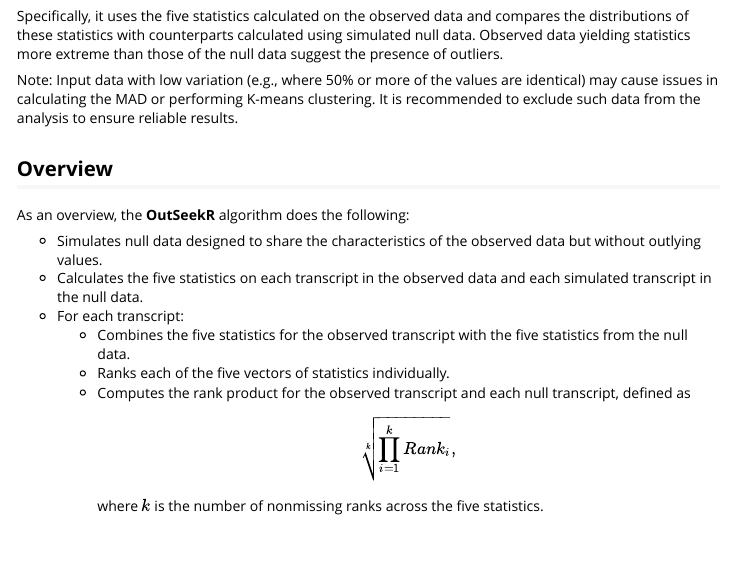
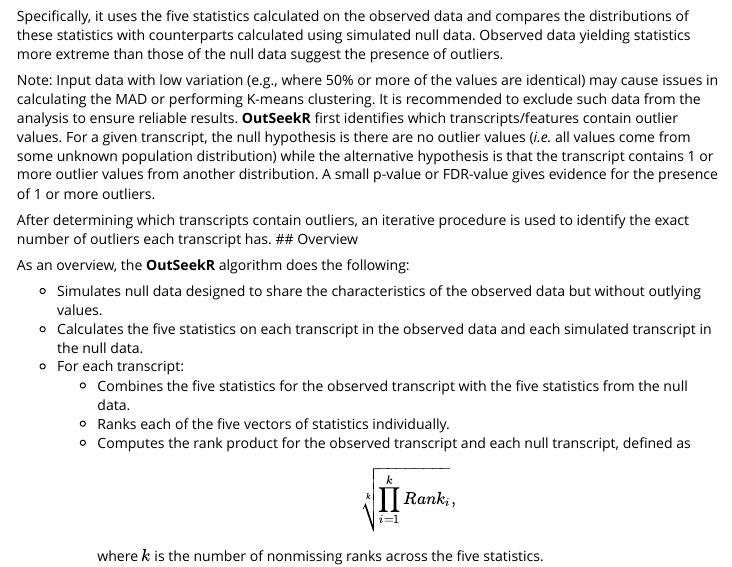
Before and after one commit to uclahs-cds/package-OutSeekR, an R Markdown document (vignettes/introduction.Rmd): the page in a window 1100 px wide, from 610 px down. Rendered offline with R 4.5, knitr and Pandoc, with nearby package versions; some code elsewhere in the file could not run offline.

Commit message:
Update vignettes/introduction.Rmd
Co-authored-by: Jaron Arbet <103967480+jarbet@users.noreply.github.com>

```diff
--- a/vignettes/introduction.Rmd
+++ b/vignettes/introduction.Rmd
@@ -37,7 +37,9 @@
 Specifically, it uses the five statistics calculated on the observed data and compares the distributions of these statistics with counterparts calculated using simulated null data. Observed data yielding statistics more extreme than those of the null data suggest the presence of outliers.
 
 Note: Input data with low variation (e.g., where 50% or more of the values are identical) may cause issues in calculating the MAD or performing K-means clustering. It is recommended to exclude such data from the analysis to ensure reliable results.
+**OutSeekR** first identifies which transcripts/features contain outlier values.  For a given transcript, the null hypothesis is there are no outlier values (*i.e.* all values come from some unknown population distribution) while the alternative hypothesis is that the transcript contains 1 or more outlier values from another distribution.  A small p-value or FDR-value gives evidence for the presence of 1 or more outliers.
 
+After determining which transcripts contain outliers, an iterative procedure is used to identify the exact number of outliers each transcript has.
 ## Overview
 
 As an overview, the **OutSeekR** algorithm does the following:
```
